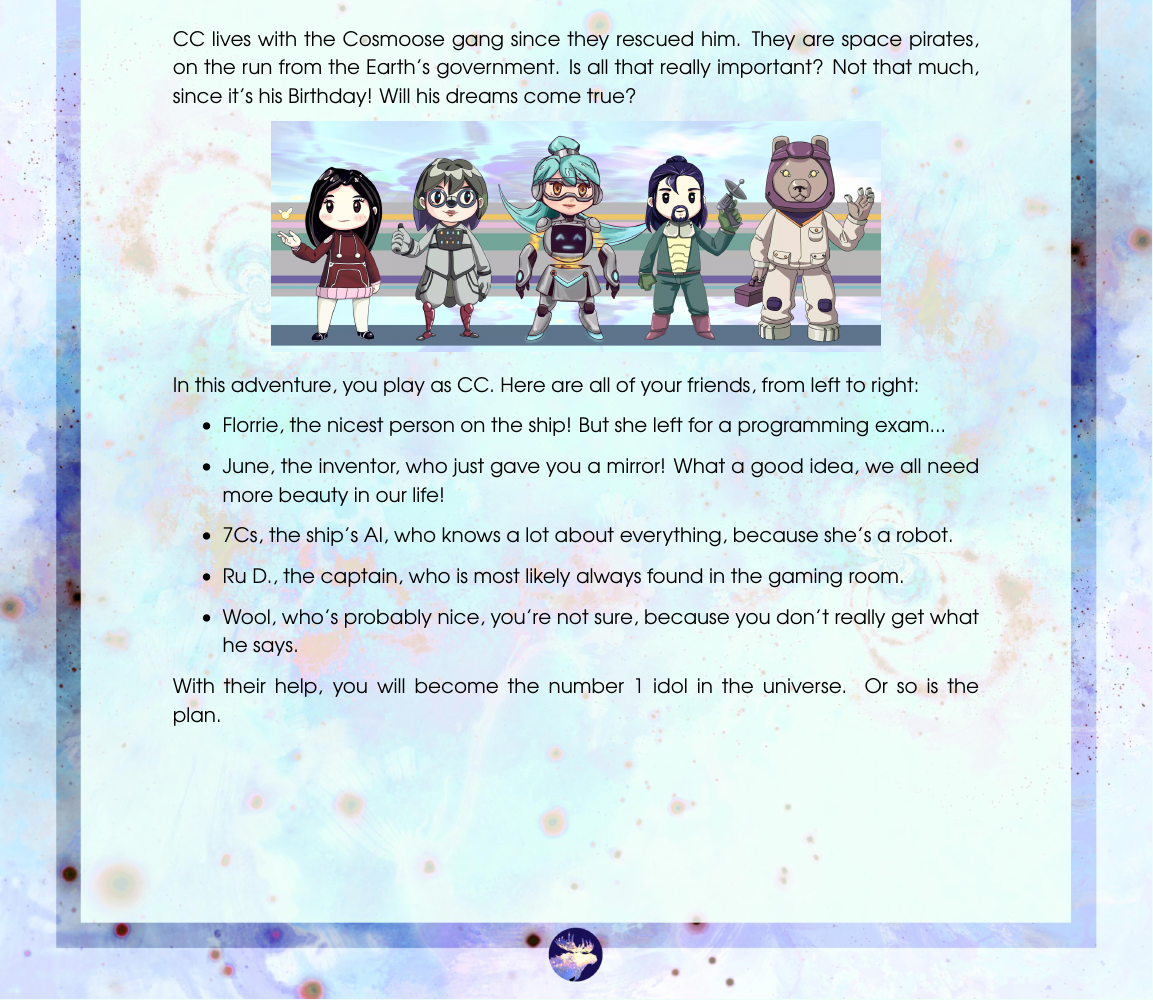
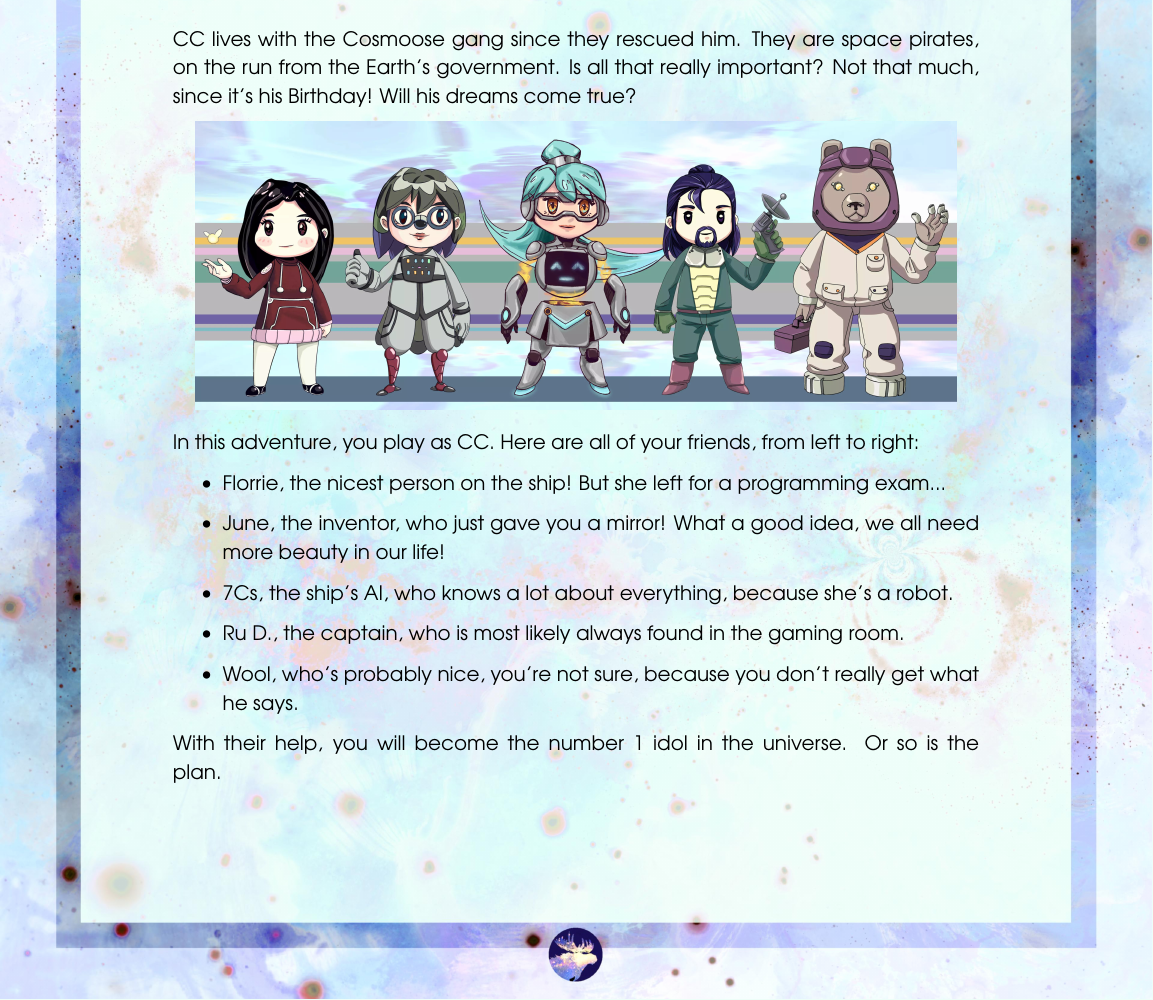
Before and after one commit to cosmoosic/cc-star, a LaTeX document (booklet/main.tex): part of page 2 of 6, cut so that both start at the same text. Compiled offline with pdfLaTeX.

Commit message:
booklet sligthly bigger crew image

```diff
--- a/booklet/main.tex
+++ b/booklet/main.tex
@@ -57,7 +57,7 @@ They are space pirates, on the run from the Earth's government. Is all that real
 Not that much, since it's his Birthday! Will his dreams come true?
 
 \begin{center}
-    \includegraphics[height=.2\paperheight]{img/crew}
+    \includegraphics[height=.25\paperheight]{img/crew}
 \end{center}
 
 In this adventure, you play as CC.
```
